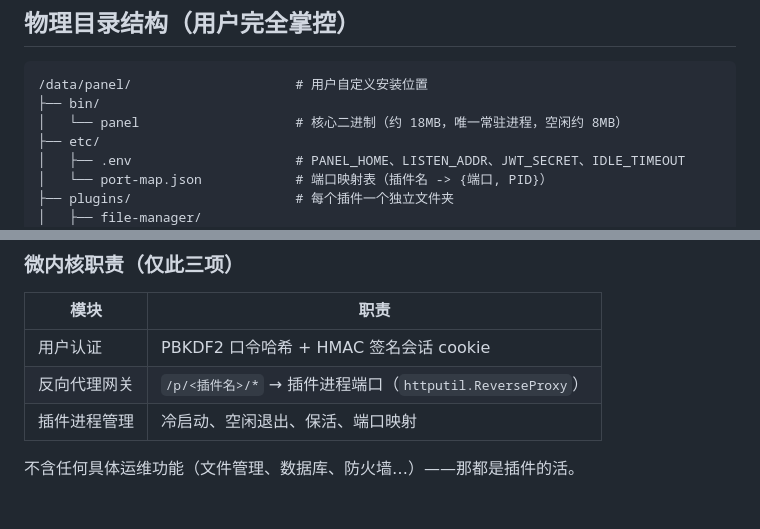
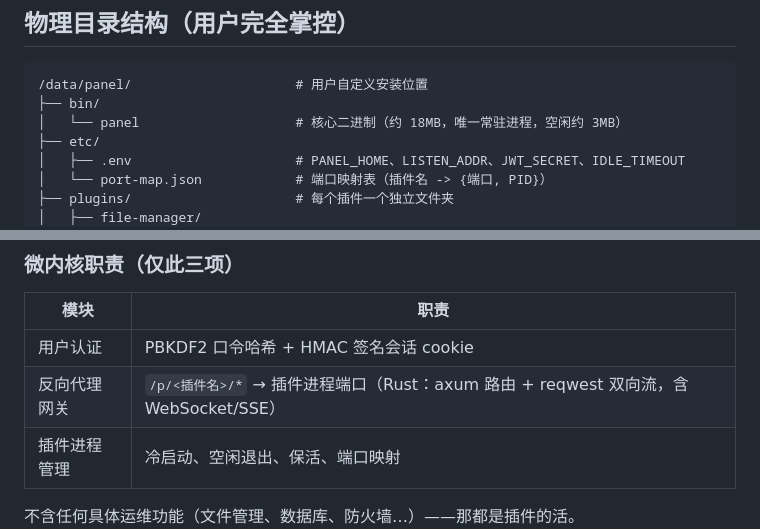
Before and after one commit to plainfate/IotaPanel, a Markdown page: README.md, 2 parts joined by grey strips. GitHub-like rendering.

````diff
--- a/README.md
+++ b/README.md
@@ -167,7 +169,7 @@ PANEL_TRUST_PROXY=1
 ```text
 /data/panel/                     # 用户自定义安装位置
 ├── bin/
-│   └── panel                    # 核心二进制（约 18MB，唯一常驻进程，空闲约 8MB）
+│   └── panel                    # 核心二进制（约 18MB，唯一常驻进程，空闲约 3MB）
 ├── etc/
 │   ├── .env                     # PANEL_HOME、LISTEN_ADDR、JWT_SECRET、IDLE_TIMEOUT
 │   └── port-map.json            # 端口映射表（插件名 -> {端口, PID}）
@@ -193,7 +195,7 @@ PANEL_TRUST_PROXY=1
 | 模块 | 职责 |
 |---|---|
 | 用户认证 | PBKDF2 口令哈希 + HMAC 签名会话 cookie |
-| 反向代理网关 | `/p/<插件名>/*` → 插件进程端口（`httputil.ReverseProxy`） |
+| 反向代理网关 | `/p/<插件名>/*` → 插件进程端口（Rust：axum 路由 + reqwest 双向流，含 WebSocket/SSE） |
 | 插件进程管理 | 冷启动、空闲退出、保活、端口映射 |
 
 不含任何具体运维功能（文件管理、数据库、防火墙…）——那都是插件的活。
````
Also changed, not shown: other parts of README.md (+30 -23 lines).
